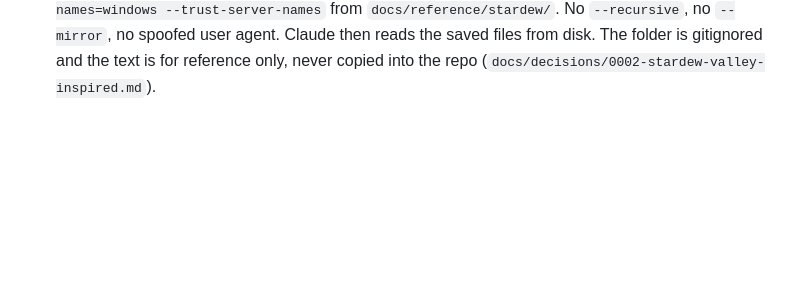
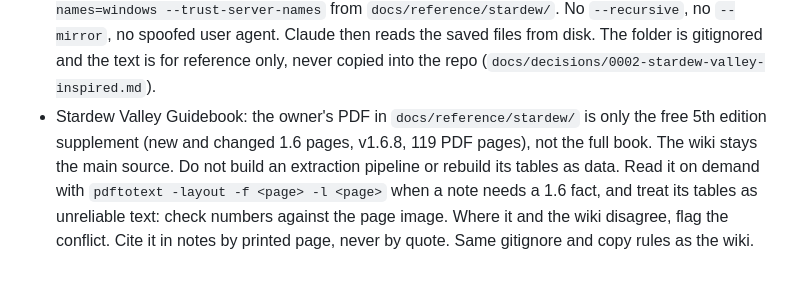
Before and after one commit to ricschuster/beaver-valley, a Markdown page: CLAUDE.md, the part around the change. Drawn GitHub-style; blank space fills up the shorter version.

```diff
--- a/CLAUDE.md
+++ b/CLAUDE.md
@@ -100,3 +100,11 @@ Node 22 and npm. Gates (run in CI, non-zero exit blocks a merge) are marked.
   `--mirror`, no spoofed user agent. Claude then reads the saved files from
   disk. The folder is gitignored and the text is for reference only, never
   copied into the repo (`docs/decisions/0002-stardew-valley-inspired.md`).
+- Stardew Valley Guidebook: the owner's PDF in `docs/reference/stardew/` is only
+  the free 5th edition supplement (new and changed 1.6 pages, v1.6.8, 119 PDF
+  pages), not the full book. The wiki stays the main source. Do not build an
+  extraction pipeline or rebuild its tables as data. Read it on demand with
+  `pdftotext -layout -f <page> -l <page>` when a note needs a 1.6 fact, and
+  treat its tables as unreliable text: check numbers against the page image.
+  Where it and the wiki disagree, flag the conflict. Cite it in notes by
+  printed page, never by quote. Same gitignore and copy rules as the wiki.
```
Also changed, not shown: docs/handoffs/2026-10-30d.md (added, +77 -0 lines).
